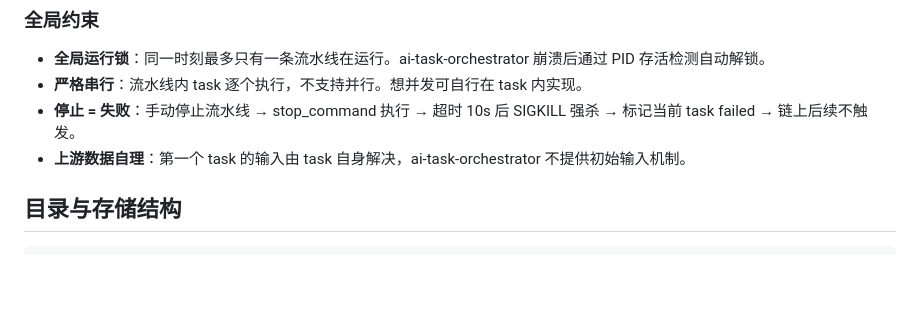
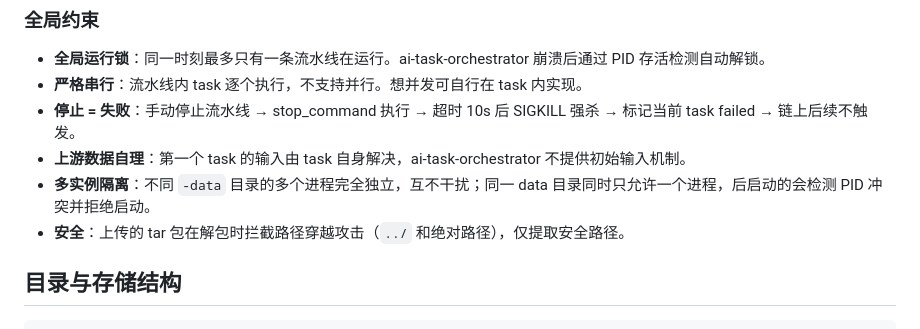
Before and after one commit to JohnVX/ai-task-orchestrator, a Markdown page: readme.md, the part around the change. Drawn GitHub-style; blank space fills up the shorter version.

Commit message:
Document multi-instance isolation and tar slip protection in readme
Co-Authored-By: Claude Opus 4.7 <noreply@anthropic.com>

```diff
--- a/readme.md
+++ b/readme.md
@@ -44,6 +44,8 @@ go build -o ai-task-orchestrator .
 - **严格串行**：流水线内 task 逐个执行，不支持并行。想并发可自行在 task 内实现。
 - **停止 = 失败**：手动停止流水线 → stop_command 执行 → 超时 10s 后 SIGKILL 强杀 → 标记当前 task failed → 链上后续不触发。
 - **上游数据自理**：第一个 task 的输入由 task 自身解决，ai-task-orchestrator 不提供初始输入机制。
+- **多实例隔离**：不同 `-data` 目录的多个进程完全独立，互不干扰；同一 data 目录同时只允许一个进程，后启动的会检测 PID 冲突并拒绝启动。
+- **安全**：上传的 tar 包在解包时拦截路径穿越攻击（`../` 和绝对路径），仅提取安全路径。
 
 ## 目录与存储结构
 
```
